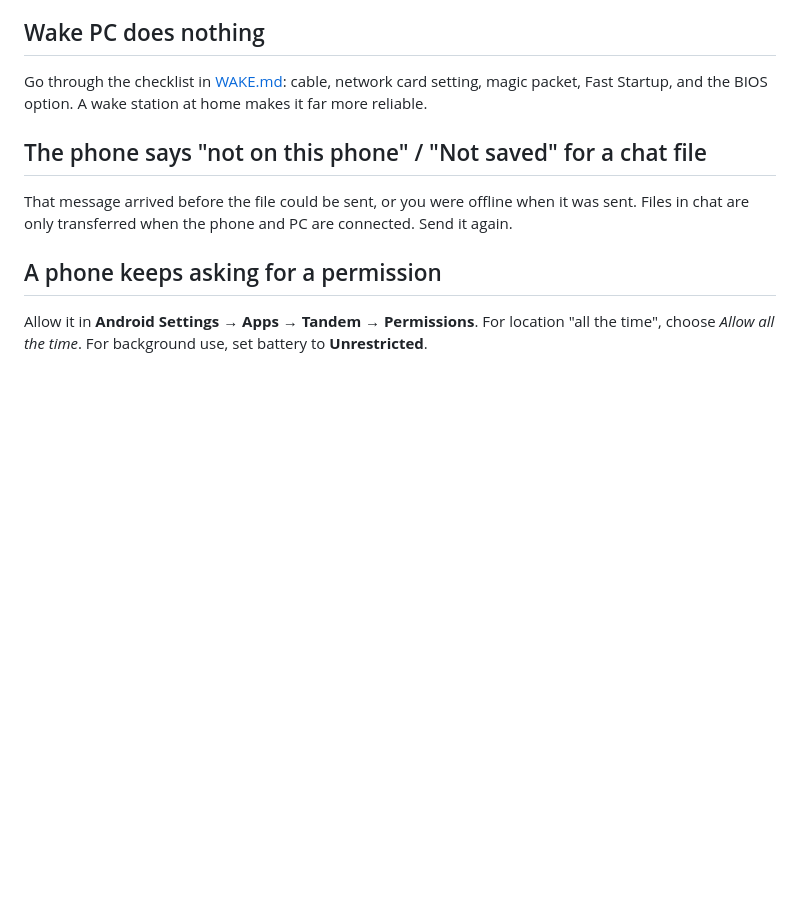
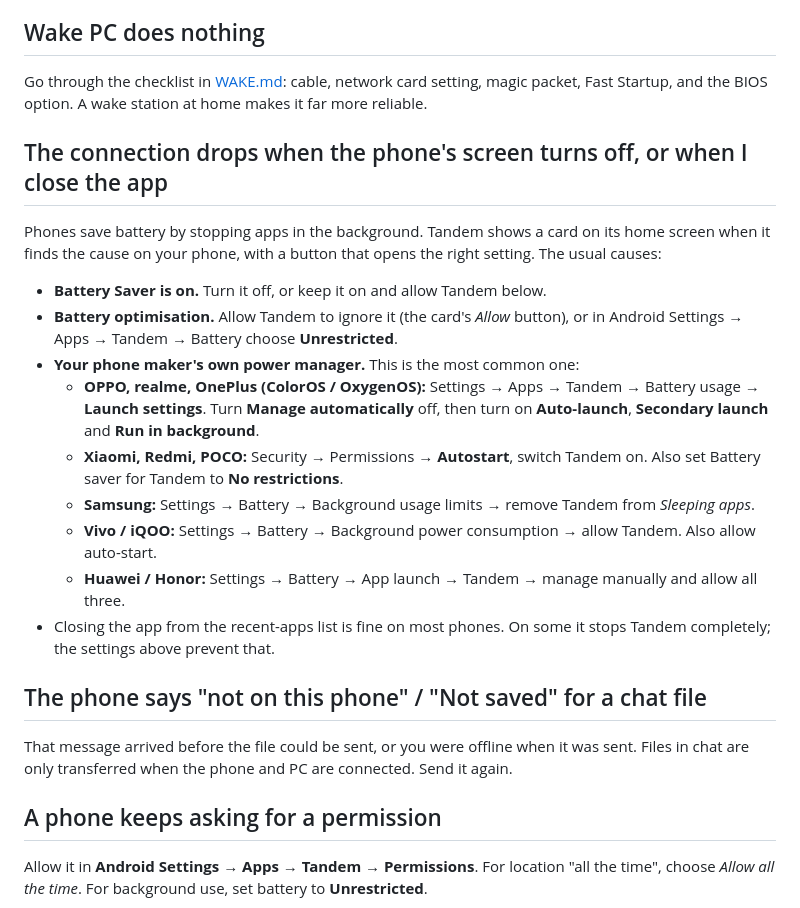
Before and after one commit to mhamdy2712/Tandem, a Markdown page: docs/TROUBLESHOOTING.md, the part around the change. Drawn GitHub-style; blank space fills up the shorter version.

Commit message:
Troubleshooting: connection drops with the screen off or the app closed

```diff
--- a/docs/TROUBLESHOOTING.md
+++ b/docs/TROUBLESHOOTING.md
@@ -30,6 +30,19 @@ Start with the quick checks, then find your symptom.
 ## Wake PC does nothing
 Go through the checklist in [WAKE.md](WAKE.md#setup-checklist): cable, network card setting, magic packet, Fast Startup, and the BIOS option. A wake station at home makes it far more reliable.
 
+## The connection drops when the phone's screen turns off, or when I close the app
+Phones save battery by stopping apps in the background. Tandem shows a card on its home screen when it finds the cause on your phone, with a button that opens the right setting. The usual causes:
+
+- **Battery Saver is on.** Turn it off, or keep it on and allow Tandem below.
+- **Battery optimisation.** Allow Tandem to ignore it (the card's *Allow* button), or in Android Settings → Apps → Tandem → Battery choose **Unrestricted**.
+- **Your phone maker's own power manager.** This is the most common one:
+  - **OPPO, realme, OnePlus (ColorOS / OxygenOS):** Settings → Apps → Tandem → Battery usage → **Launch settings**. Turn **Manage automatically** off, then turn on **Auto-launch**, **Secondary launch** and **Run in background**.
+  - **Xiaomi, Redmi, POCO:** Security → Permissions → **Autostart**, switch Tandem on. Also set Battery saver for Tandem to **No restrictions**.
+  - **Samsung:** Settings → Battery → Background usage limits → remove Tandem from *Sleeping apps*.
+  - **Vivo / iQOO:** Settings → Battery → Background power consumption → allow Tandem. Also allow auto-start.
+  - **Huawei / Honor:** Settings → Battery → App launch → Tandem → manage manually and allow all three.
+- Closing the app from the recent-apps list is fine on most phones. On some it stops Tandem completely; the settings above prevent that.
+
 ## The phone says "not on this phone" / "Not saved" for a chat file
 That message arrived before the file could be sent, or you were offline when it was sent. Files in chat are only transferred when the phone and PC are connected. Send it again.
 
```
